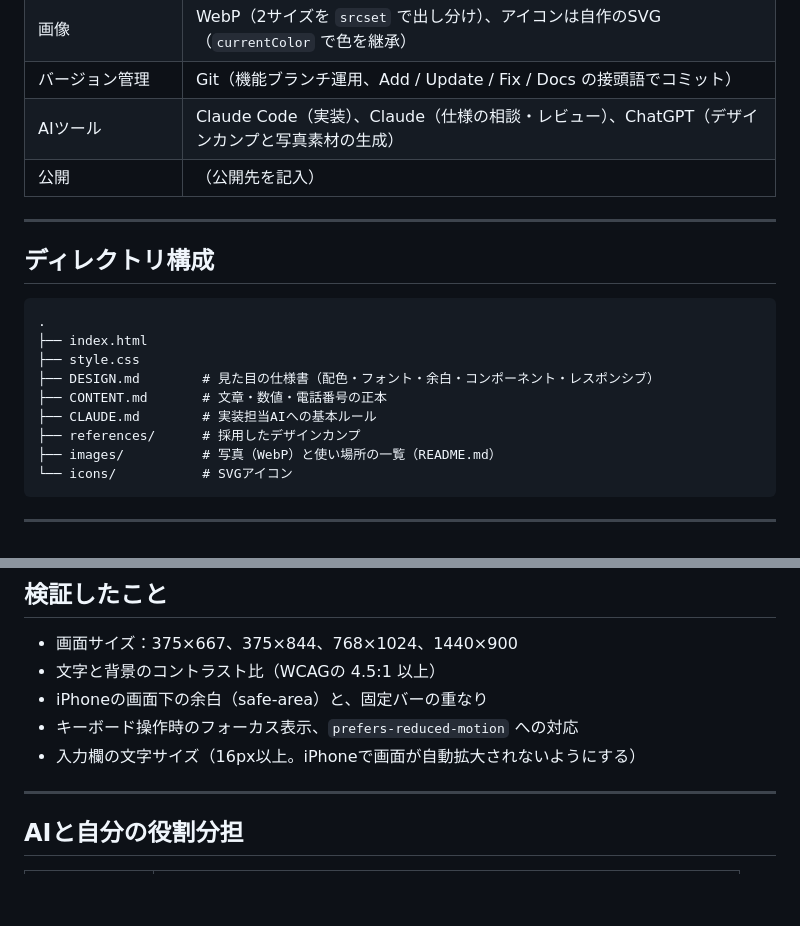
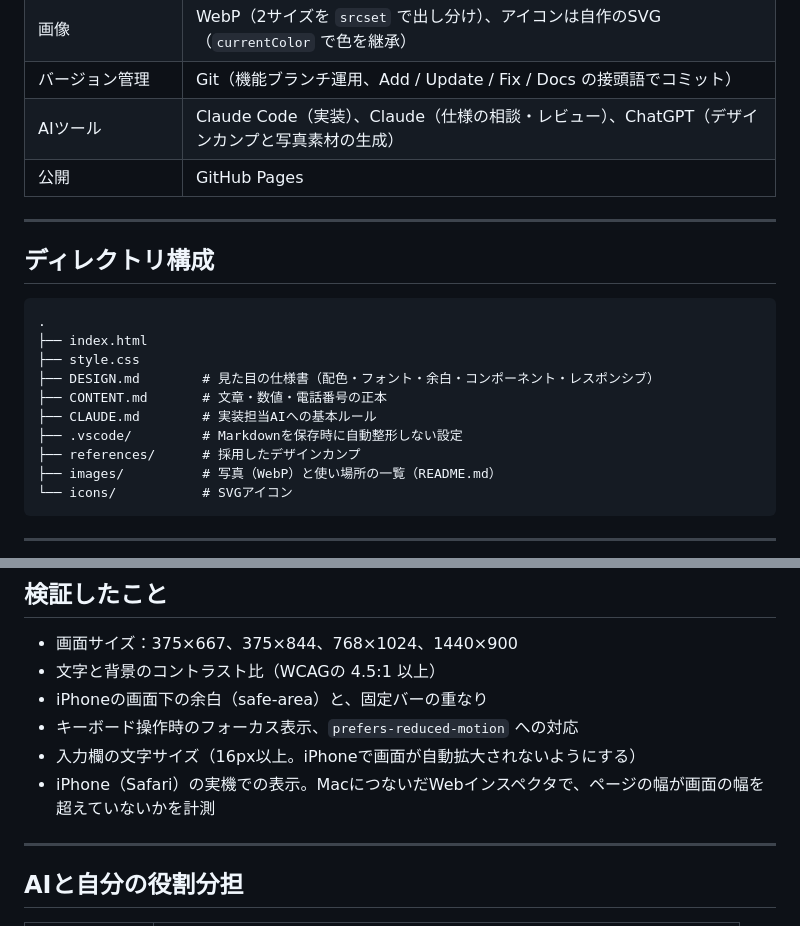
Before and after one commit to shoshoss/ryotei-sample, a Markdown page: README.md, 2 parts joined by grey strips. GitHub-like rendering; blank space fills up the shorter version.

Commit message:
Docs: READMEの公開先・検証方法・ディレクトリ構成を追記し、区切り線をそろえる

```diff
--- a/README.md
+++ b/README.md
@@ -32,7 +32,7 @@
 | 画像                   | WebP（2サイズを `srcset` で出し分け）、アイコンは自作のSVG（`currentColor` で色を継承）        |
 | バージョン管理         | Git（機能ブランチ運用、Add / Update / Fix / Docs の接頭語でコミット）                          |
 | AIツール               | Claude Code（実装）、Claude（仕様の相談・レビュー）、ChatGPT（デザインカンプと写真素材の生成） |
-| 公開                   | （公開先を記入）                                                                               |
+| 公開                   | GitHub Pages                                                                                   |
 
 ---
 
@@ -45,6 +45,7 @@
 ├── DESIGN.md        # 見た目の仕様書（配色・フォント・余白・コンポーネント・レスポンシブ）
 ├── CONTENT.md       # 文章・数値・電話番号の正本
 ├── CLAUDE.md        # 実装担当AIへの基本ルール
+├── .vscode/         # Markdownを保存時に自動整形しない設定
 ├── references/      # 採用したデザインカンプ
 ├── images/          # 写真（WebP）と使い場所の一覧（README.md）
 └── icons/           # SVGアイコン
@@ -93,6 +96,7 @@
 - iPhoneの画面下の余白（safe-area）と、固定バーの重なり
 - キーボード操作時のフォーカス表示、`prefers-reduced-motion` への対応
 - 入力欄の文字サイズ（16px以上。iPhoneで画面が自動拡大されないようにする）
+- iPhone（Safari）の実機での表示。MacにつないだWebインスペクタで、ページの幅が画面の幅を超えていないかを計測
 
 ---
 
```
Also changed, not shown: other parts of README.md (+6 -0 lines).
